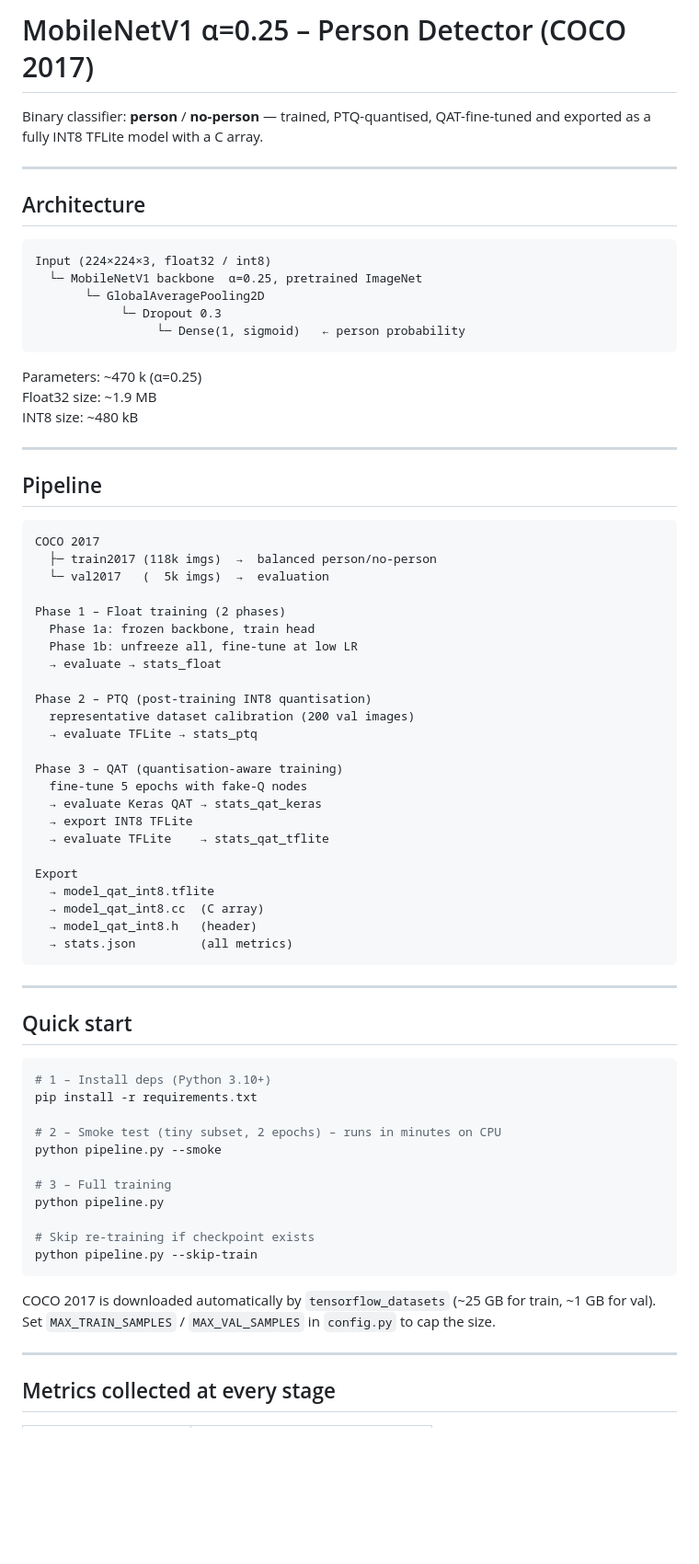
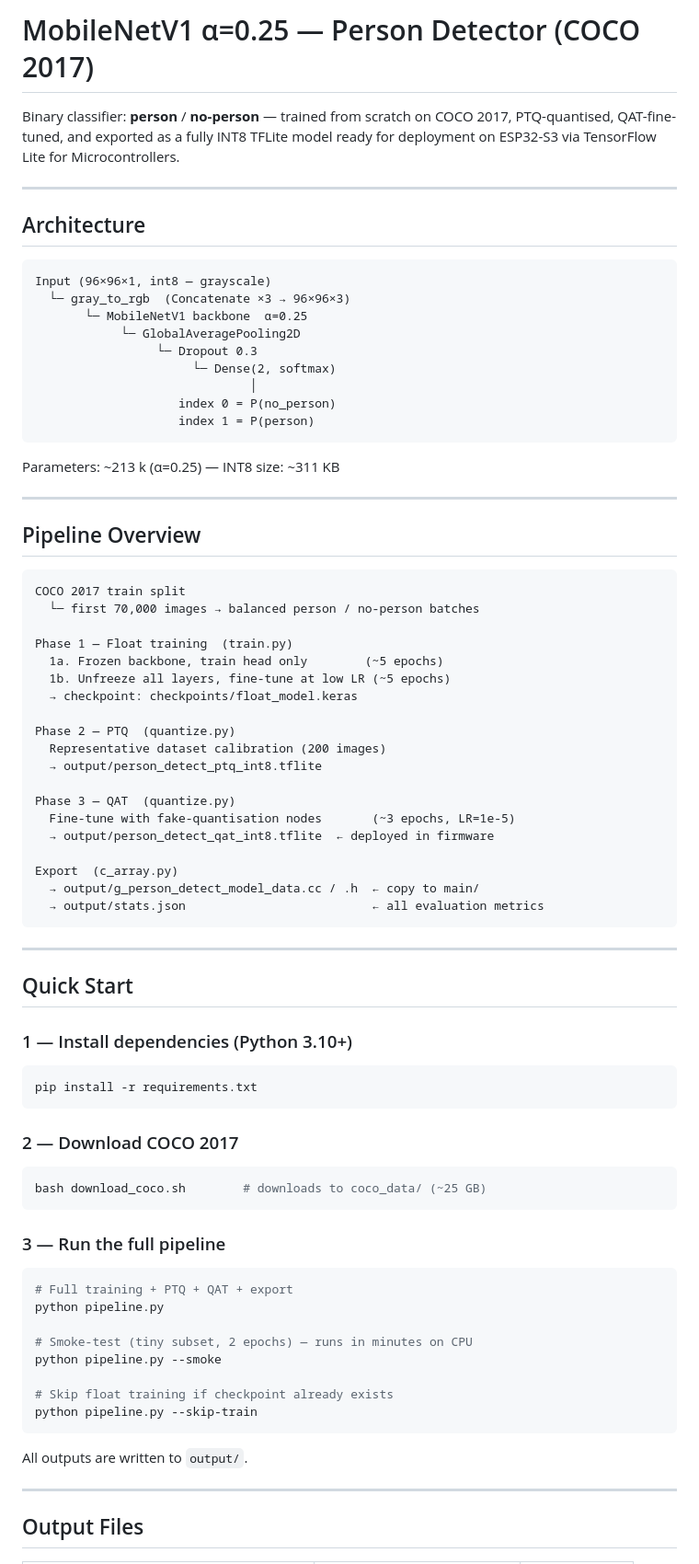
Before and after one commit to andrearenelli1/smart_visual_alarm, a Markdown page: model/README.md, the part around one of its changes. Shown at 92% size. Drawn GitHub-style; blank space fills up the shorter version.

````diff
--- a/model/README.md
+++ b/model/README.md
@@ -1,78 +1,85 @@
-# MobileNetV1 α=0.25 – Person Detector (COCO 2017)
+# MobileNetV1 α=0.25 — Person Detector (COCO 2017)
 
-Binary classifier: **person** / **no-person** — trained, PTQ-quantised,
-QAT-fine-tuned and exported as a fully INT8 TFLite model with a C array.
+Binary classifier: **person** / **no-person** — trained from scratch on COCO 2017,
+PTQ-quantised, QAT-fine-tuned, and exported as a fully INT8 TFLite model ready
+for deployment on ESP32-S3 via TensorFlow Lite for Microcontrollers.
 
 ---
 
 ## Architecture
 
 ```
-Input (224×224×3, float32 / int8)
-  └─ MobileNetV1 backbone  α=0.25, pretrained ImageNet
-       └─ GlobalAveragePooling2D
-            └─ Dropout 0.3
-                 └─ Dense(1, sigmoid)   ← person probability
+Input (96×96×1, int8 — grayscale)
+  └─ gray_to_rgb  (Concatenate ×3 → 96×96×3)
+       └─ MobileNetV1 backbone  α=0.25
+            └─ GlobalAveragePooling2D
+                 └─ Dropout 0.3
+                      └─ Dense(2, softmax)
+                              │
+                    index 0 = P(no_person)
+                    index 1 = P(person)
 ```
 
-Parameters: ~470 k (α=0.25)
-Float32 size: ~1.9 MB
-INT8 size:    ~480 kB
+Parameters: ~213 k (α=0.25) — INT8 size: ~311 KB
 
 ---
 
-## Pipeline
+## Pipeline Overview
 
 ```
-COCO 2017
-  ├─ train2017 (118k imgs)  →  balanced person/no-person
-  └─ val2017   (  5k imgs)  →  evaluation
+COCO 2017 train split
+  └─ first 70,000 images → balanced person / no-person batches
 
-Phase 1 – Float training (2 phases)
-  Phase 1a: frozen backbone, train head
-  Phase 1b: unfreeze all, fine-tune at low LR
-  → evaluate → stats_float
+Phase 1 — Float training  (train.py)
+  1a. Frozen backbone, train head only        (~5 epochs)
+  1b. Unfreeze all layers, fine-tune at low LR (~5 epochs)
+  → checkpoint: checkpoints/float_model.keras
 
-Phase 2 – PTQ (post-training INT8 quantisation)
-  representative dataset calibration (200 val images)
-  → evaluate TFLite → stats_ptq
+Phase 2 — PTQ  (quantize.py)
+  Representative dataset calibration (200 images)
+  → output/person_detect_ptq_int8.tflite
 
-Phase 3 – QAT (quantisation-aware training)
-  fine-tune 5 epochs with fake-Q nodes
-  → evaluate Keras QAT → stats_qat_keras
-  → export INT8 TFLite
-  → evaluate TFLite    → stats_qat_tflite
+Phase 3 — QAT  (quantize.py)
+  Fine-tune with fake-quantisation nodes       (~3 epochs, LR=1e-5)
+  → output/person_detect_qat_int8.tflite  ← deployed in firmware
 
-Export
-  → model_qat_int8.tflite
-  → model_qat_int8.cc  (C array)
-  → model_qat_int8.h   (header)
-  → stats.json         (all metrics)
+Export  (c_array.py)
+  → output/g_person_detect_model_data.cc / .h  ← copy to main/
+  → output/stats.json                          ← all evaluation metrics
 ```
 
 ---
 
-## Quick start
+## Quick Start
+
+### 1 — Install dependencies (Python 3.10+)
 
 ```bash
-# 1 – Install deps (Python 3.10+)
 pip install -r requirements.txt
+```
 
-# 2 – Smoke test (tiny subset, 2 epochs) – runs in minutes on CPU
+### 2 — Download COCO 2017
+
+```bash
+bash download_coco.sh        # downloads to coco_data/ (~25 GB)
+```
+
+### 3 — Run the full pipeline
+
+```bash
+# Full training + PTQ + QAT + export
+python pipeline.py
+
+# Smoke-test (tiny subset, 2 epochs) — runs in minutes on CPU
 python pipeline.py --smoke
 
-# 3 – Full training
-python pipeline.py
-
-# Skip re-training if checkpoint exists
+# Skip float training if checkpoint already exists
 python pipeline.py --skip-train
 ```
 
-COCO 2017 is downloaded automatically by `tensorflow_datasets` (~25 GB for
-train, ~1 GB for val).
-Set `MAX_TRAIN_SAMPLES` / `MAX_VAL_SAMPLES` in `config.py` to cap the size.
+All outputs are written to `output/`.
 
 ---
 
-## Metrics collected at every stage
+## Output Files
 
````
Also changed, not shown: other parts of model/README.md (+86 -42 lines), README.md (+70 -35 lines).
